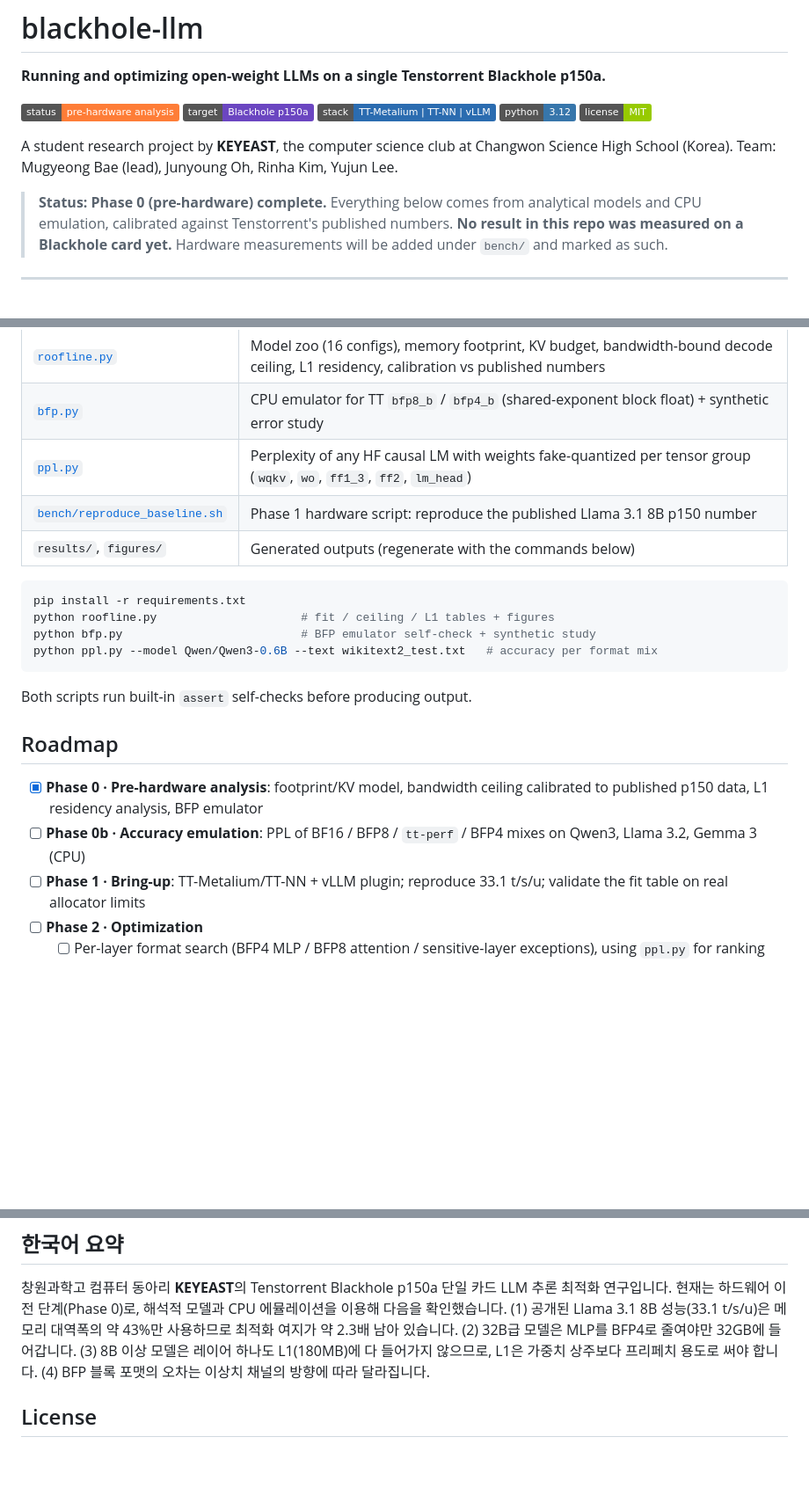
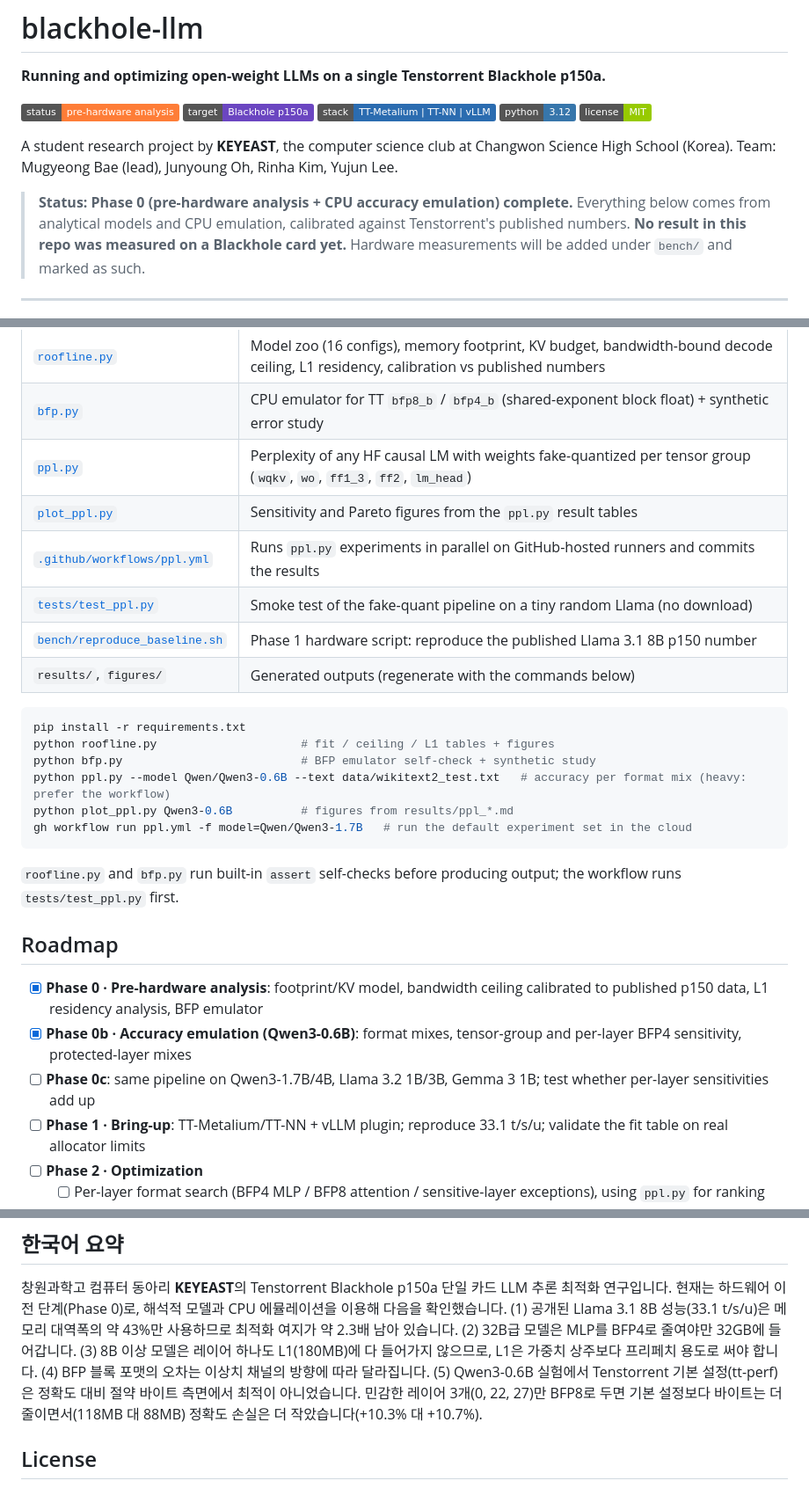
Before and after one commit to bmk-mikufan/blackhole-llm, a Markdown page: README.md, 3 parts joined by grey strips. Shown at 88% size. Drawn GitHub-style; badges without logos; blank space fills up the shorter version.

Commit message:
Phase 0b: Qwen3-0.6B BFP4 sensitivity, protected-layer mixes, Pareto plot
Co-Authored-By: Claude Opus 5.5 <noreply@anthropic.com>

````diff
--- a/README.md
+++ b/README.md
@@ -11,7 +11,7 @@
 A student research project by **KEYEAST**, the computer science club at Changwon Science High School (Korea).
 Team: Mugyeong Bae (lead), Junyoung Oh, Rinha Kim, Yujun Lee.
 
-> **Status: Phase 0 (pre-hardware) complete.** Everything below comes from analytical models and
+> **Status: Phase 0 (pre-hardware analysis + CPU accuracy emulation) complete.** Everything below comes from analytical models and
 > CPU emulation, calibrated against Tenstorrent's published numbers. **No result in this repo was
 > measured on a Blackhole card yet.** Hardware measurements will be added under `bench/` and marked as such.
 
@@ -82,6 +113,9 @@ layer and per tensor group instead of globally. Truncation instead of round-to-n
 | [`roofline.py`](roofline.py) | Model zoo (16 configs), memory footprint, KV budget, bandwidth-bound decode ceiling, L1 residency, calibration vs published numbers |
 | [`bfp.py`](bfp.py) | CPU emulator for TT `bfp8_b` / `bfp4_b` (shared-exponent block float) + synthetic error study |
 | [`ppl.py`](ppl.py) | Perplexity of any HF causal LM with weights fake-quantized per tensor group (`wqkv`, `wo`, `ff1_3`, `ff2`, `lm_head`) |
+| [`plot_ppl.py`](plot_ppl.py) | Sensitivity and Pareto figures from the `ppl.py` result tables |
+| [`.github/workflows/ppl.yml`](.github/workflows/ppl.yml) | Runs `ppl.py` experiments in parallel on GitHub-hosted runners and commits the results |
+| [`tests/test_ppl.py`](tests/test_ppl.py) | Smoke test of the fake-quant pipeline on a tiny random Llama (no download) |
 | [`bench/reproduce_baseline.sh`](bench/reproduce_baseline.sh) | Phase 1 hardware script: reproduce the published Llama 3.1 8B p150 number |
 | `results/`, `figures/` | Generated outputs (regenerate with the commands below) |
 
@@ -89,15 +123,18 @@ layer and per tensor group instead of globally. Truncation instead of round-to-n
 pip install -r requirements.txt
 python roofline.py                     # fit / ceiling / L1 tables + figures
 python bfp.py                          # BFP emulator self-check + synthetic study
-python ppl.py --model Qwen/Qwen3-0.6B --text wikitext2_test.txt   # accuracy per format mix
+python ppl.py --model Qwen/Qwen3-0.6B --text data/wikitext2_test.txt   # accuracy per format mix (heavy: prefer the workflow)
+python plot_ppl.py Qwen3-0.6B          # figures from results/ppl_*.md
+gh workflow run ppl.yml -f model=Qwen/Qwen3-1.7B   # run the default experiment set in the cloud
 ```
 
-Both scripts run built-in `assert` self-checks before producing output.
+`roofline.py` and `bfp.py` run built-in `assert` self-checks before producing output; the workflow runs `tests/test_ppl.py` first.
 
 ## Roadmap
 
 - [x] **Phase 0 · Pre-hardware analysis**: footprint/KV model, bandwidth ceiling calibrated to published p150 data, L1 residency analysis, BFP emulator
-- [ ] **Phase 0b · Accuracy emulation**: PPL of BF16 / BFP8 / `tt-perf` / BFP4 mixes on Qwen3, Llama 3.2, Gemma 3 (CPU)
+- [x] **Phase 0b · Accuracy emulation (Qwen3-0.6B)**: format mixes, tensor-group and per-layer BFP4 sensitivity, protected-layer mixes
+- [ ] **Phase 0c**: same pipeline on Qwen3-1.7B/4B, Llama 3.2 1B/3B, Gemma 3 1B; test whether per-layer sensitivities add up
 - [ ] **Phase 1 · Bring-up**: TT-Metalium/TT-NN + vLLM plugin; reproduce 33.1 t/s/u; validate the fit table on real allocator limits
 - [ ] **Phase 2 · Optimization**
   - [ ] Per-layer format search (BFP4 MLP / BFP8 attention / sensitive-layer exceptions), using `ppl.py` for ranking
@@ -122,6 +159,7 @@ Both scripts run built-in `assert` self-checks before producing output.
 (2) 32B급 모델은 MLP를 BFP4로 줄여야만 32GB에 들어갑니다.
 (3) 8B 이상 모델은 레이어 하나도 L1(180MB)에 다 들어가지 않으므로, L1은 가중치 상주보다 프리페치 용도로 써야 합니다.
 (4) BFP 블록 포맷의 오차는 이상치 채널의 방향에 따라 달라집니다.
+(5) Qwen3-0.6B 실험에서 Tenstorrent 기본 설정(tt-perf)은 정확도 대비 절약 바이트 측면에서 최적이 아니었습니다. 민감한 레이어 3개(0, 22, 27)만 BFP8로 두면 기본 설정보다 바이트는 더 줄이면서(118MB 대 88MB) 정확도 손실은 더 작았습니다(+10.3% 대 +10.7%).
 
 ## License
 
````
Also changed, not shown: other parts of README.md (+31 -0 lines), figures/ppl_pareto_Qwen3-0.6B.png (added), figures/ppl_sensitivity_Qwen3-0.6B.png (added), 1 other file.
